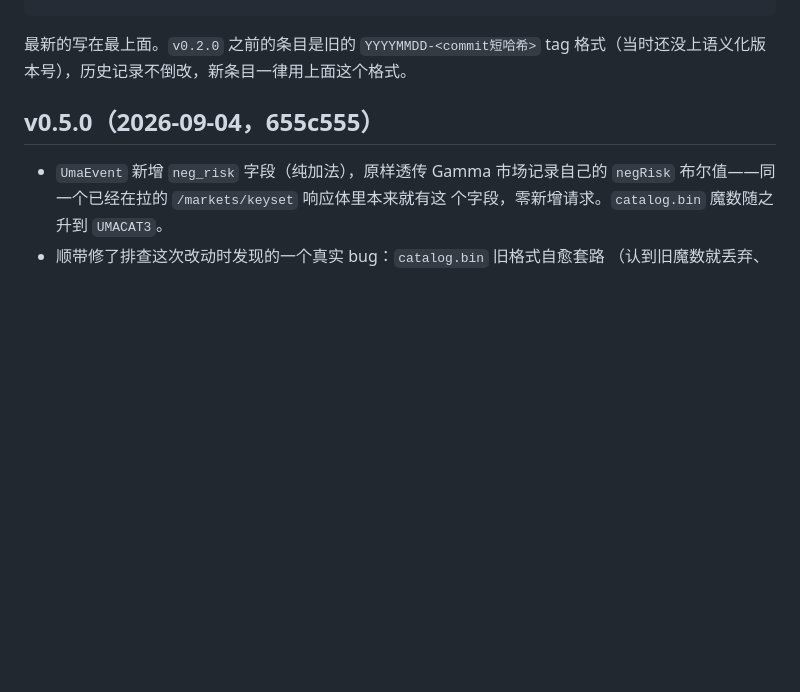
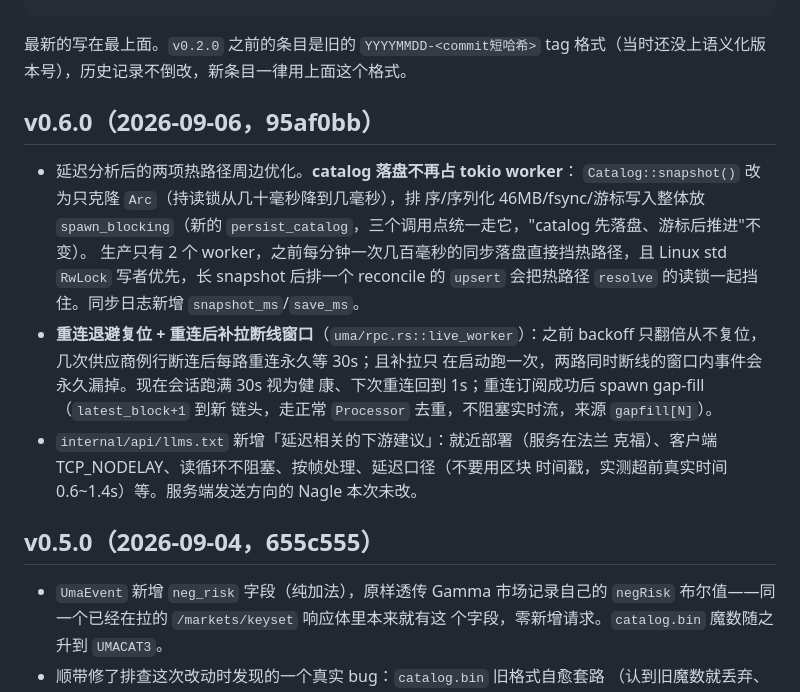
Before and after one commit to polymas/rust_uma, a Markdown page: CHANGELOG.md, the part around the change. Drawn GitHub-style; blank space fills up the shorter version.

Commit message:
docs: 记录 v0.6.0 延迟优化的 changelog 条目
Co-Authored-By: Claude Fable 5.1 <noreply@anthropic.com>

```diff
--- a/CHANGELOG.md
+++ b/CHANGELOG.md
@@ -16,6 +16,23 @@
 格式（当时还没上语义化版本号），历史记录不倒改，新条目一律用上面这个格式。
 
 <!-- 新条目加在这行下面 -->
+
+## v0.6.0（2026-09-06，95af0bb）
+- 延迟分析后的两项热路径周边优化。**catalog 落盘不再占 tokio worker**：
+  `Catalog::snapshot()` 改为只克隆 `Arc`（持读锁从几十毫秒降到几毫秒），排
+  序/序列化 46MB/fsync/游标写入整体放 `spawn_blocking`（新的
+  `persist_catalog`，三个调用点统一走它，"catalog 先落盘、游标后推进"不变）。
+  生产只有 2 个 worker，之前每分钟一次几百毫秒的同步落盘直接挡热路径，且
+  Linux std `RwLock` 写者优先，长 snapshot 后排一个 reconcile 的 `upsert`
+  会把热路径 `resolve` 的读锁一起挡住。同步日志新增 `snapshot_ms`/`save_ms`。
+- **重连退避复位 + 重连后补拉断线窗口**（`uma/rpc.rs::live_worker`）：之前
+  backoff 只翻倍从不复位，几次供应商例行断连后每路重连永久等 30s；且补拉只
+  在启动跑一次，两路同时断线的窗口内事件会永久漏掉。现在会话跑满 30s 视为健
+  康、下次重连回到 1s；重连订阅成功后 spawn gap-fill（`latest_block+1` 到新
+  链头，走正常 `Processor` 去重，不阻塞实时流，来源 `gapfill[N]`）。
+- `internal/api/llms.txt` 新增「延迟相关的下游建议」：就近部署（服务在法兰
+  克福）、客户端 TCP_NODELAY、读循环不阻塞、按帧处理、延迟口径（不要用区块
+  时间戳，实测超前真实时间 0.6~1.4s）等。服务端发送方向的 Nagle 本次未改。
 
 ## v0.5.0（2026-09-04，655c555）
 - `UmaEvent` 新增 `neg_risk` 字段（纯加法），原样透传 Gamma 市场记录自己的
```
